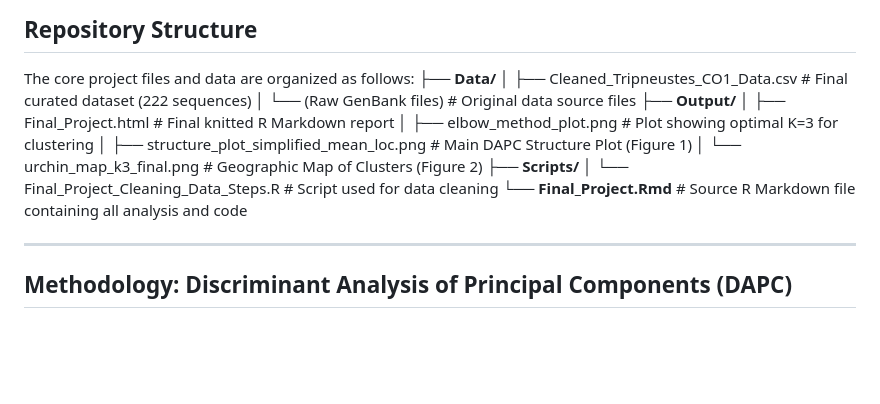
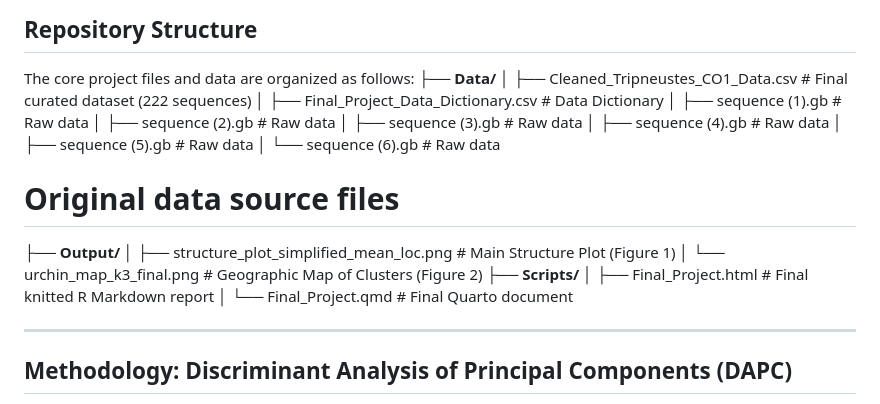
Before and after one commit to OCN-682-UH/Barkai_Final_Project, a Markdown page: README.md, the part around the change. GitHub-like rendering; blank space fills up the shorter version.

Commit message:
Enhance README with new data file details
Updated README to include additional raw data files and a data dictionary.

```diff
--- a/README.md
+++ b/README.md
@@ -19,15 +19,20 @@ The analysis confirms the presence of significant genetic structure.
 The core project files and data are organized as follows:
 ├── **Data/**
 │   ├── Cleaned_Tripneustes_CO1_Data.csv   # Final curated dataset (222 sequences)
-│   └── (Raw GenBank files)                # Original data source files
+│   ├── Final_Project_Data_Dictionary.csv  # Data Dictionary
+│   ├── sequence (1).gb                    # Raw data
+│   ├── sequence (2).gb                    # Raw data
+│   ├── sequence (3).gb                    # Raw data
+│   ├── sequence (4).gb                    # Raw data
+│   ├── sequence (5).gb                    # Raw data
+│   └── sequence (6).gb                    # Raw data
+# Original data source files
 ├── **Output/**
-│   ├── Final_Project.html                 # Final knitted R Markdown report
-│   ├── elbow_method_plot.png              # Plot showing optimal K=3 for clustering
-│   ├── structure_plot_simplified_mean_loc.png # Main DAPC Structure Plot (Figure 1)
+│   ├── structure_plot_simplified_mean_loc.png # Main Structure Plot (Figure 1)
 │   └── urchin_map_k3_final.png            # Geographic Map of Clusters (Figure 2)
 ├── **Scripts/**
-│   └── Final_Project_Cleaning_Data_Steps.R # Script used for data cleaning
-└── **Final_Project.Rmd** # Source R Markdown file containing all analysis and code
+│   ├── Final_Project.html                # Final knitted R Markdown report
+│   └── Final_Project.qmd                 # Final Quarto document
 
 ---
 
```
